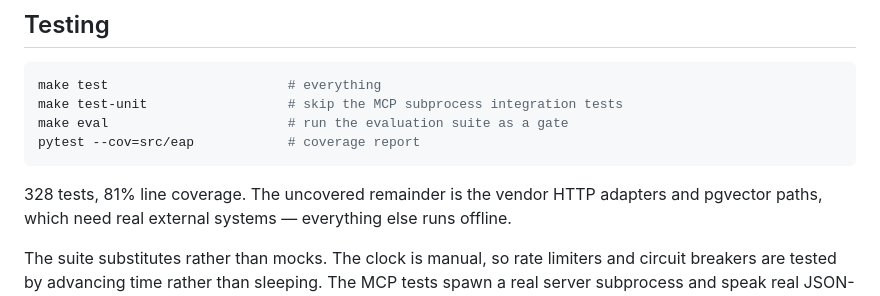
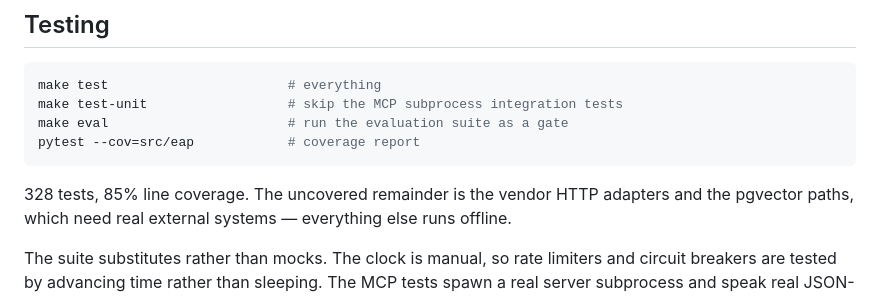
Before and after one commit to kogunlowo123/enterprise-agent-platform, a Markdown page: README.md, the part around the change. Drawn GitHub-style.

Commit message:
docs: correct the stated coverage figure
Coverage rose to 85% when the MCP subprocess and configuration-guard tests were
added; the README still claimed 81%. A number in a README that nobody re-checks
is how a repository starts lying about itself.

````diff
--- a/README.md
+++ b/README.md
@@ -339,7 +339,7 @@ make eval                       # run the evaluation suite as a gate
 pytest --cov=src/eap            # coverage report
 ```
 
-328 tests, 81% line coverage. The uncovered remainder is the vendor HTTP adapters and
+328 tests, 85% line coverage. The uncovered remainder is the vendor HTTP adapters and the
 pgvector paths, which need real external systems — everything else runs offline.
 
 The suite substitutes rather than mocks. The clock is manual, so rate limiters and circuit
````
